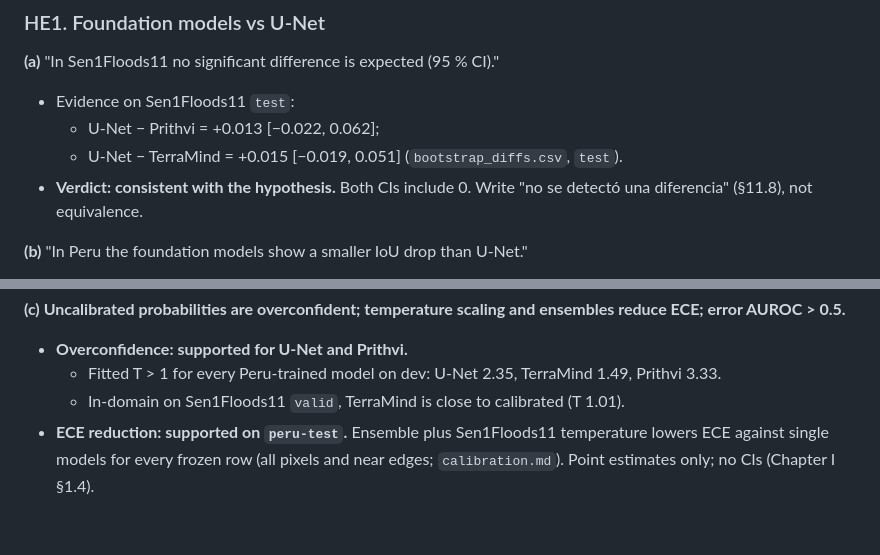
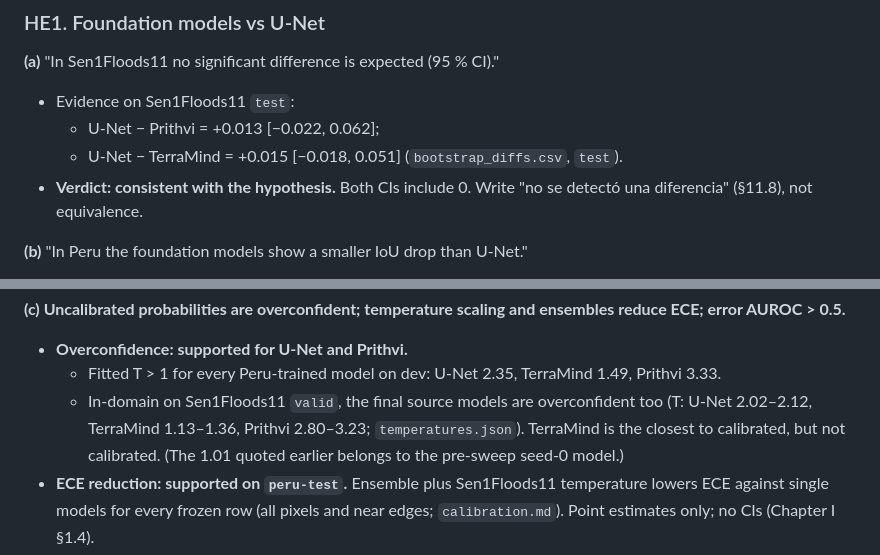
Before and after one commit to gersongams/peru-flood-segmentation, a Markdown page: docs/chapter3_backbone.md, 2 parts joined by grey strips. Drawn GitHub-style; blank space fills up the shorter version.

Commit message:
chapter3_backbone: audited values

```diff
--- a/docs/chapter3_backbone.md
+++ b/docs/chapter3_backbone.md
@@ -40,7 +40,7 @@ Started 2026-10-17. This file is the ledger for `thesis/2_CAPITULO3/Capitulo3.te
 **(a)** "In Sen1Floods11 no significant difference is expected (95 % CI)."
 - Evidence on Sen1Floods11 `test`:
   - U-Net − Prithvi = +0.013 [−0.022, 0.062];
-  - U-Net − TerraMind = +0.015 [−0.019, 0.051] (`bootstrap_diffs.csv`, `test`).
+  - U-Net − TerraMind = +0.015 [−0.018, 0.051] (`bootstrap_diffs.csv`, `test`).
 - **Verdict: consistent with the hypothesis.** Both CIs include 0. Write "no se detectó una diferencia" (§11.8), not equivalence.
 
 **(b)** "In Peru the foundation models show a smaller IoU drop than U-Net."
@@ -78,7 +78,7 @@ Started 2026-10-17. This file is the ledger for `thesis/2_CAPITULO3/Capitulo3.te
 **(c) Uncalibrated probabilities are overconfident; temperature scaling and ensembles reduce ECE; error AUROC > 0.5.**
 - **Overconfidence: supported for U-Net and Prithvi.**
   - Fitted T > 1 for every Peru-trained model on dev: U-Net 2.35, TerraMind 1.49, Prithvi 3.33.
-  - In-domain on Sen1Floods11 `valid`, TerraMind is close to calibrated (T 1.01).
+  - In-domain on Sen1Floods11 `valid`, the final source models are overconfident too (T: U-Net 2.02–2.12, TerraMind 1.13–1.36, Prithvi 2.80–3.23; `temperatures.json`). TerraMind is the closest to calibrated, but not calibrated. (The 1.01 quoted earlier belongs to the pre-sweep seed-0 model.)
 - **ECE reduction: supported on `peru-test`.** Ensemble plus Sen1Floods11 temperature lowers ECE against single models for every frozen row (all pixels and near edges; `calibration.md`). Point estimates only; no CIs (Chapter I §1.4).
 - **AUROC > 0.5: holds overall for every frozen phase-D row on `peru-test` (0.598–0.783 single).**
   - Fails for Peru-trained Prithvi on `peru-test` (0.439 single, 0.456 ensemble).
```
